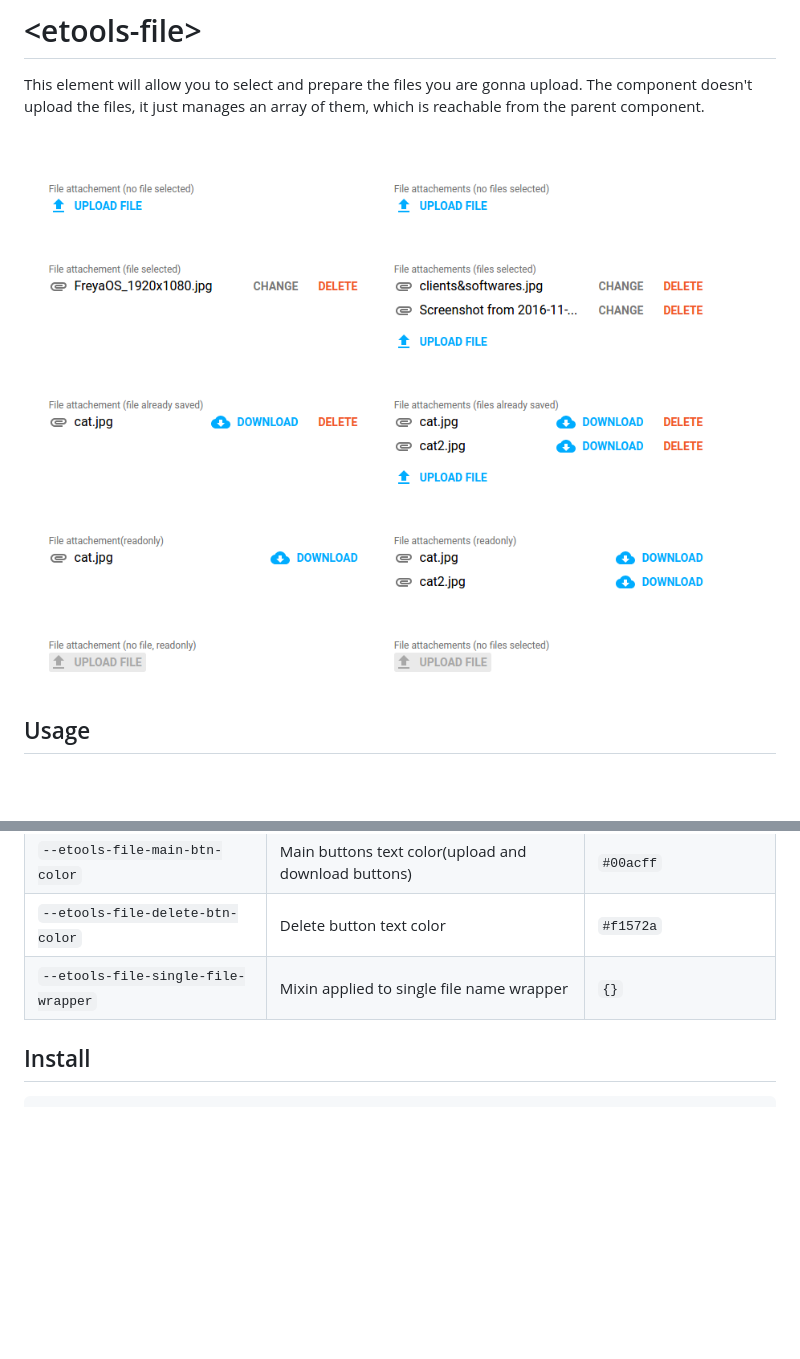
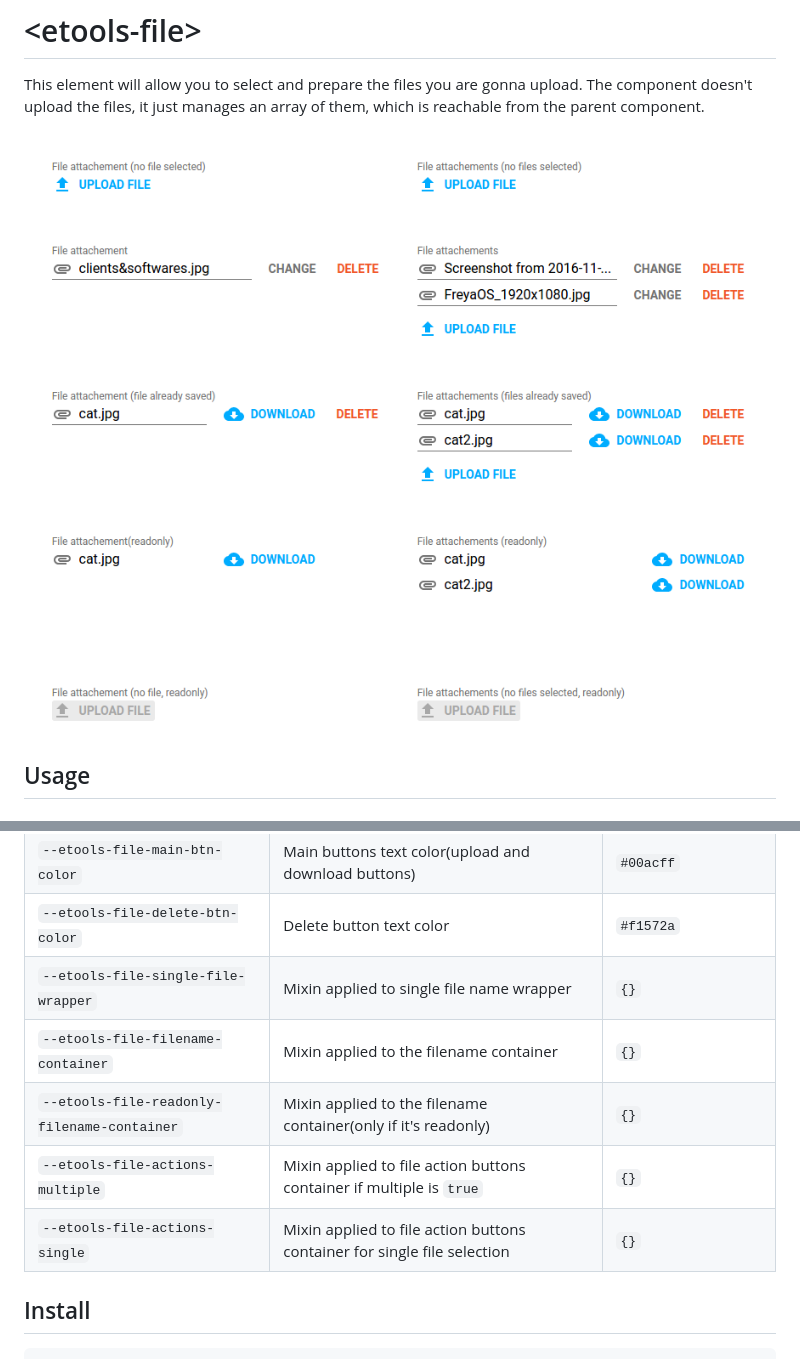
Before and after one commit to unicef-polymer/etools-file, a Markdown page: README.md, 2 parts joined by grey strips. GitHub-like rendering; pictures changed too: etools-file-examples.png (added), etools-file-unselected-files.png (added), etools-file.png (deleted); blank space fills up the shorter version.

````diff
--- a/README.md
+++ b/README.md
@@ -3,7 +3,8 @@
 This element will allow you to select and prepare the files you are gonna upload.
 The component doesn't upload the files, it just manages an array of them, which is reachable from the parent component.
 
-![alt tag](etools-file.png)
+![alt tag](etools-file-unselected-files.png)
+![alt tag](etools-file-examples.png)
 
 ## Usage
 
@@ -37,7 +38,10 @@ Custom property | Description | Default
  `--etools-file-main-btn-color` | Main buttons text color(upload and download buttons) | `#00acff`
  `--etools-file-delete-btn-color` | Delete button text color | `#f1572a`
  `--etools-file-single-file-wrapper` | Mixin applied to single file name wrapper | `{}`
-
+`--etools-file-filename-container` | Mixin applied to the filename container | `{}`
+`--etools-file-readonly-filename-container` | Mixin applied to the filename container(only if it's readonly) | `{}`
+`--etools-file-actions-multiple` | Mixin applied to file action buttons container if multiple is `true` | `{}`
+`--etools-file-actions-single` | Mixin applied to file action buttons container for single file selection | `{}`
 
 ## Install
 ```bash
````
Also changed, not shown: 3 other files.
